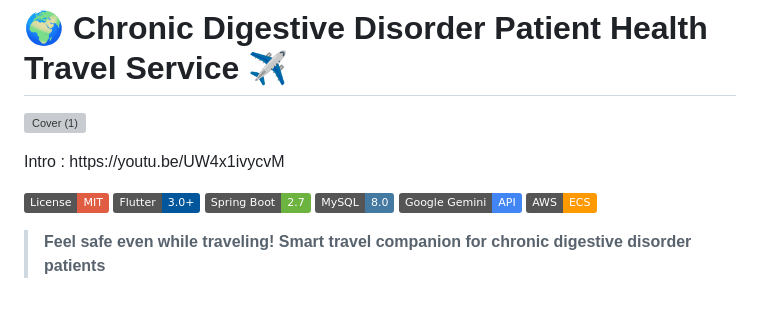
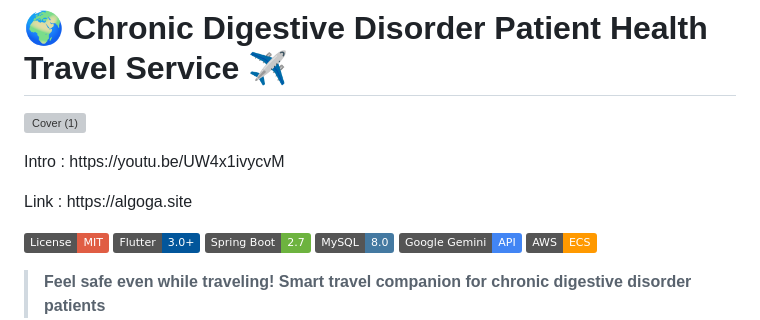
Before and after one commit to simhyunmin/Algoga, a Markdown page: README.md, the part around the change. Drawn GitHub-style; badges without logos; blank space fills up the shorter version; grey boxes are pictures that could not be loaded.

```diff
--- a/README.md
+++ b/README.md
@@ -3,6 +3,7 @@
 ![Cover (1)](https://github.com/user-attachments/assets/4ef0da9e-6af3-4504-9108-2a68a9a0489a)
 
 <p>Intro : https://youtu.be/UW4x1ivycvM </p>
+<p>Link : https://algoga.site</p>
 
 [![license](https://img.shields.io/badge/License-MIT-red)](LICENSE)
 [![flutter](https://img.shields.io/badge/Flutter-3.0+-02569B?logo=flutter)](https://flutter.dev/)
```
